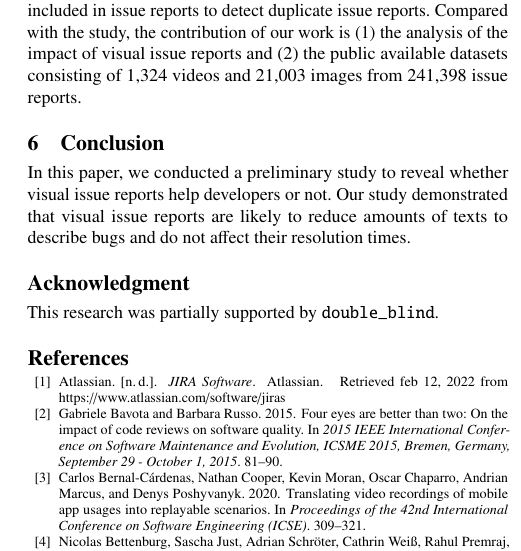
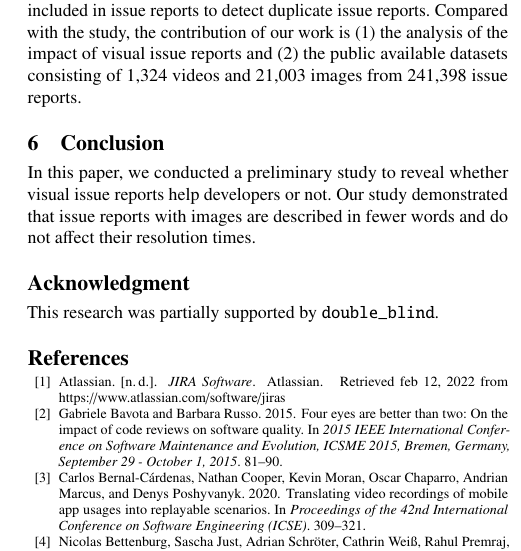
Before and after one commit to posl/kuramoto-msr2022, a LaTeX paper (tex-kondo/main.tex, which reads tex-kondo/sections/conclusion.tex): part of one column of page 5 of 6, cut so that both start at the same text. Compiled offline with pdfLaTeX.

Commit message:
update conclusion

```diff
--- a/tex-kondo/sections/conclusion.tex
+++ b/tex-kondo/sections/conclusion.tex
@@ -6,7 +6,8 @@ whether visual issue reports help developers or not.
 % Our study demonstrated that visual issue reports still
 % require developers to write as many words as non-visual issue reports,
 % and need a longer time to be resolved.
-Our study demonstrated that visual issue reports are likely to reduce amounts of texts to describe bugs and do not affect their resolution times.
+% Our study demonstrated that visual issue reports are likely to reduce amounts of texts to describe bugs and do not affect their resolution times.
+Our study demonstrated that issue reports with images are described in fewer words and do not affect their resolution times.
 %In addition, we listed the future research directions and presented a dataset of visual issue reports.
 
 %TODO: delete these
```
